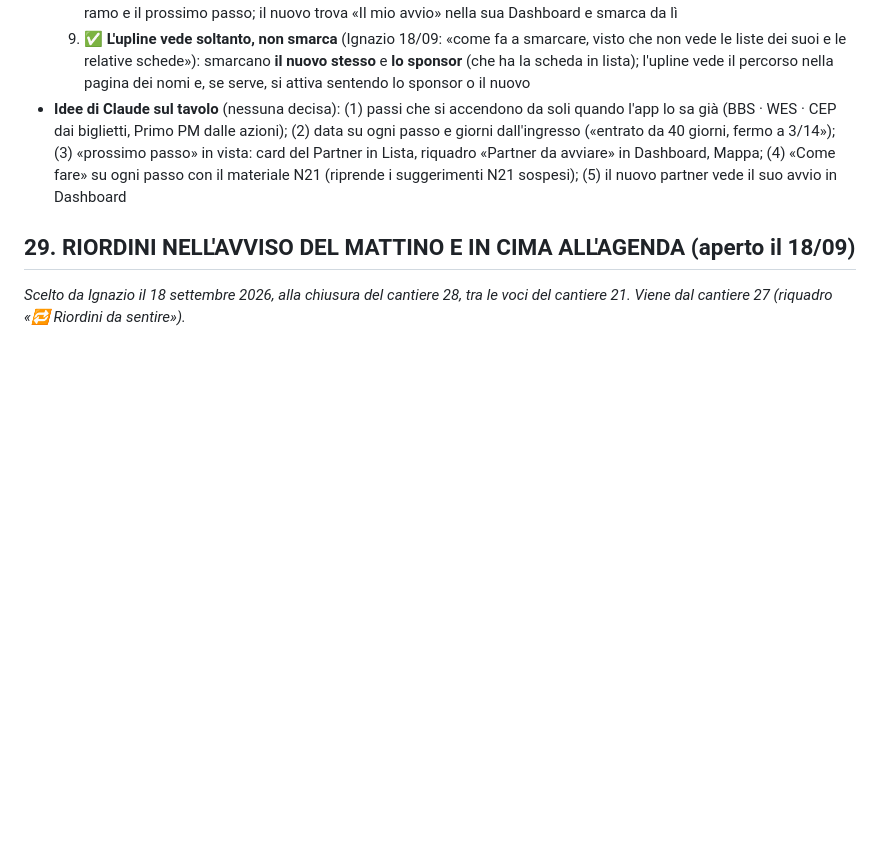
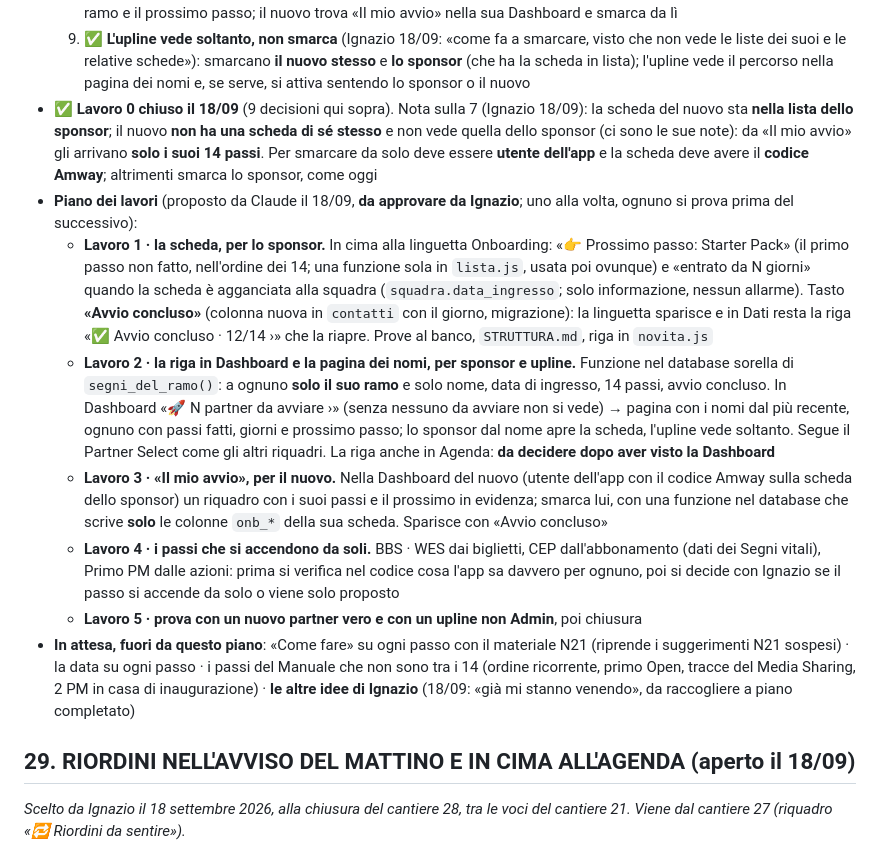
Before and after one commit to IgnazioF321621/mb21, a Markdown page: CANTIERI.md, the part around the change. Rendered like a GitHub page; blank space fills up the shorter version.

Commit message:
CANTIERI 31: lavoro 0 chiuso, piano dei lavori proposto (da approvare)
Co-Authored-By: Claude Fable 5.1 <noreply@anthropic.com>

```diff
--- a/CANTIERI.md
+++ b/CANTIERI.md
@@ -29,7 +29,14 @@ Indice: [Cantieri aperti](#cantieri-aperti) · [Cantieri chiusi](#cantieri-chius
   7. ✅ **Si segue la linea della Mappa** (Ignazio 18/09, supera il «sponsor + Admin» proposto da Claude): ogni **upline del ramo**, non per forza Admin, vede a che punto è il nuovo, così «se lo sponsor dorme, si attiva lui». **Anche il nuovo vede i suoi passi ed è lui stesso a smarcarli** man mano che li fa. **Tutto resta nella scheda del nuovo** (una fonte sola, le colonne `onb_*`): agli altri serve sapere solo il percorso. Letto nel codice: il modello c'è già, `segni_del_ramo()` (cantiere 20, `security definer`) dà a ognuno BBS · WES · CEP del **solo suo ramo** senza aprire le schede → per l'avvio una funzione sorella che restituisce **solo** nome, data di ingresso, i 14 passi e «Avvio concluso» (mai telefoni e note), più una funzione per smarcare un passo (chi può: il nuovo stesso, agganciato con `utenti.partner_id` = `contatti.codice_amway`, e lo sponsor che ha la scheda; l'upline da decidere)
   8. ✅ **La linguetta Onboarding della scheda** (Ignazio 18/09; la domanda era se portarla dentro «Dati» «per non essere così sparsa», non un tab nuovo dell'app: Claude aveva capito male). Oggi la scheda di un Partner ha Onboarding · Dati · Azioni · Coach Yes · (Vendite) · Segni vitali (`sezioniPer` in `pagina-lista.js`). Deciso: **non dentro Dati** (14 interruttori più la barra allungherebbero la pagina che si apre per chiamare); la linguetta Onboarding **si vede solo finché l'avvio è aperto**; con **«Avvio concluso»** sparisce e in Dati resta una riga sola «✅ Avvio concluso · 12/14 ›» che la riapre. Per sponsor e upline la riga in Dashboard «🚀 N partner da avviare ›» apre la pagina con i nomi del ramo e il prossimo passo; il nuovo trova «Il mio avvio» nella sua Dashboard e smarca da lì
   9. ✅ **L'upline vede soltanto, non smarca** (Ignazio 18/09: «come fa a smarcare, visto che non vede le liste dei suoi e le relative schede»): smarcano **il nuovo stesso** e **lo sponsor** (che ha la scheda in lista); l'upline vede il percorso nella pagina dei nomi e, se serve, si attiva sentendo lo sponsor o il nuovo
-- **Idee di Claude sul tavolo** (nessuna decisa): (1) passi che si accendono da soli quando l'app lo sa già (BBS · WES · CEP dai biglietti, Primo PM dalle azioni); (2) data su ogni passo e giorni dall'ingresso («entrato da 40 giorni, fermo a 3/14»); (3) «prossimo passo» in vista: card del Partner in Lista, riquadro «Partner da avviare» in Dashboard, Mappa; (4) «Come fare» su ogni passo con il materiale N21 (riprende i suggerimenti N21 sospesi); (5) il nuovo partner vede il suo avvio in Dashboard
+- ✅ **Lavoro 0 chiuso il 18/09** (9 decisioni qui sopra). Nota sulla 7 (Ignazio 18/09): la scheda del nuovo sta **nella lista dello sponsor**; il nuovo **non ha una scheda di sé stesso** e non vede quella dello sponsor (ci sono le sue note): da «Il mio avvio» gli arrivano **solo i suoi 14 passi**. Per smarcare da solo deve essere **utente dell'app** e la scheda deve avere il **codice Amway**; altrimenti smarca lo sponsor, come oggi
+- **Piano dei lavori** (proposto da Claude il 18/09, **da approvare da Ignazio**; uno alla volta, ognuno si prova prima del successivo):
+  - **Lavoro 1 · la scheda, per lo sponsor.** In cima alla linguetta Onboarding: «👉 Prossimo passo: Starter Pack» (il primo passo non fatto, nell'ordine dei 14; una funzione sola in `lista.js`, usata poi ovunque) e «entrato da N giorni» quando la scheda è agganciata alla squadra (`squadra.data_ingresso`; solo informazione, nessun allarme). Tasto **«Avvio concluso»** (colonna nuova in `contatti` con il giorno, migrazione): la linguetta sparisce e in Dati resta la riga «✅ Avvio concluso · 12/14 ›» che la riapre. Prove al banco, `STRUTTURA.md`, riga in `novita.js`
+  - **Lavoro 2 · la riga in Dashboard e la pagina dei nomi, per sponsor e upline.** Funzione nel database sorella di `segni_del_ramo()`: a ognuno **solo il suo ramo** e solo nome, data di ingresso, 14 passi, avvio concluso. In Dashboard «🚀 N partner da avviare ›» (senza nessuno da avviare non si vede) → pagina con i nomi dal più recente, ognuno con passi fatti, giorni e prossimo passo; lo sponsor dal nome apre la scheda, l'upline vede soltanto. Segue il Partner Select come gli altri riquadri. La riga anche in Agenda: **da decidere dopo aver visto la Dashboard**
+  - **Lavoro 3 · «Il mio avvio», per il nuovo.** Nella Dashboard del nuovo (utente dell'app con il codice Amway sulla scheda dello sponsor) un riquadro con i suoi passi e il prossimo in evidenza; smarca lui, con una funzione nel database che scrive **solo** le colonne `onb_*` della sua scheda. Sparisce con «Avvio concluso»
+  - **Lavoro 4 · i passi che si accendono da soli.** BBS · WES dai biglietti, CEP dall'abbonamento (dati dei Segni vitali), Primo PM dalle azioni: prima si verifica nel codice cosa l'app sa davvero per ognuno, poi si decide con Ignazio se il passo si accende da solo o viene solo proposto
+  - **Lavoro 5 · prova con un nuovo partner vero e con un upline non Admin**, poi chiusura
+- **In attesa, fuori da questo piano**: «Come fare» su ogni passo con il materiale N21 (riprende i suggerimenti N21 sospesi) · la data su ogni passo · i passi del Manuale che non sono tra i 14 (ordine ricorrente, primo Open, tracce del Media Sharing, 2 PM in casa di inaugurazione) · **le altre idee di Ignazio** (18/09: «già mi stanno venendo», da raccogliere a piano completato)
 
 ## 29. RIORDINI NELL'AVVISO DEL MATTINO E IN CIMA ALL'AGENDA (aperto il 18/09)
 *Scelto da Ignazio il 18 settembre 2026, alla chiusura del cantiere 28, tra le voci del cantiere 21. Viene dal cantiere 27 (riquadro «🔁 Riordini da sentire»).*
```
